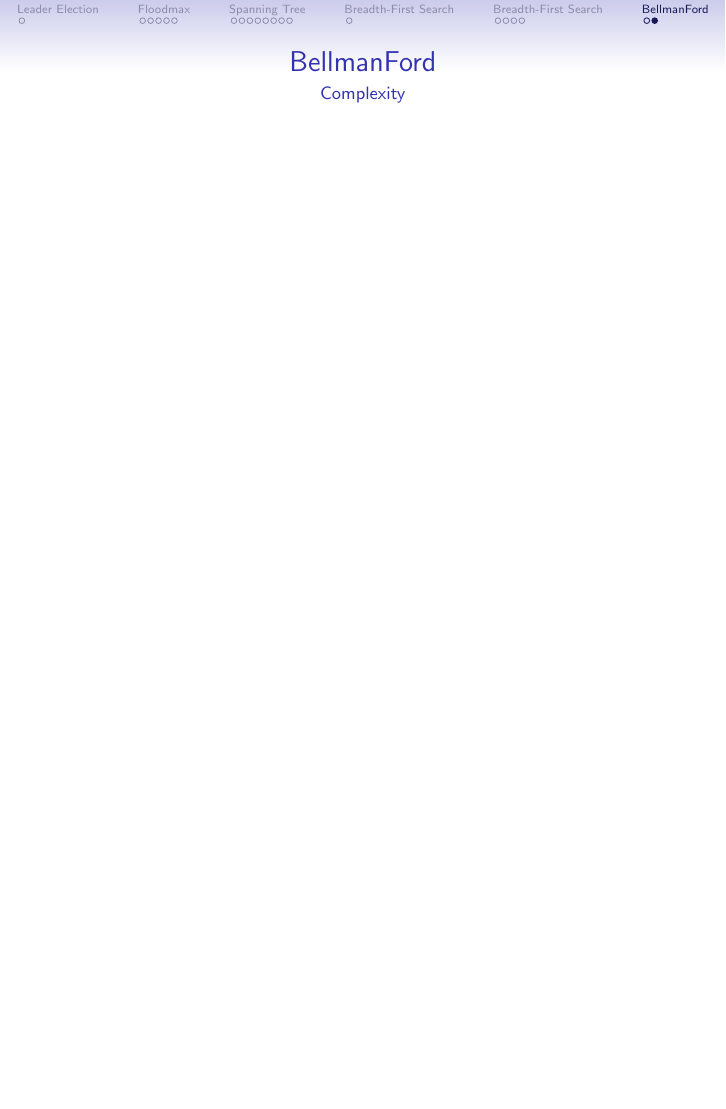
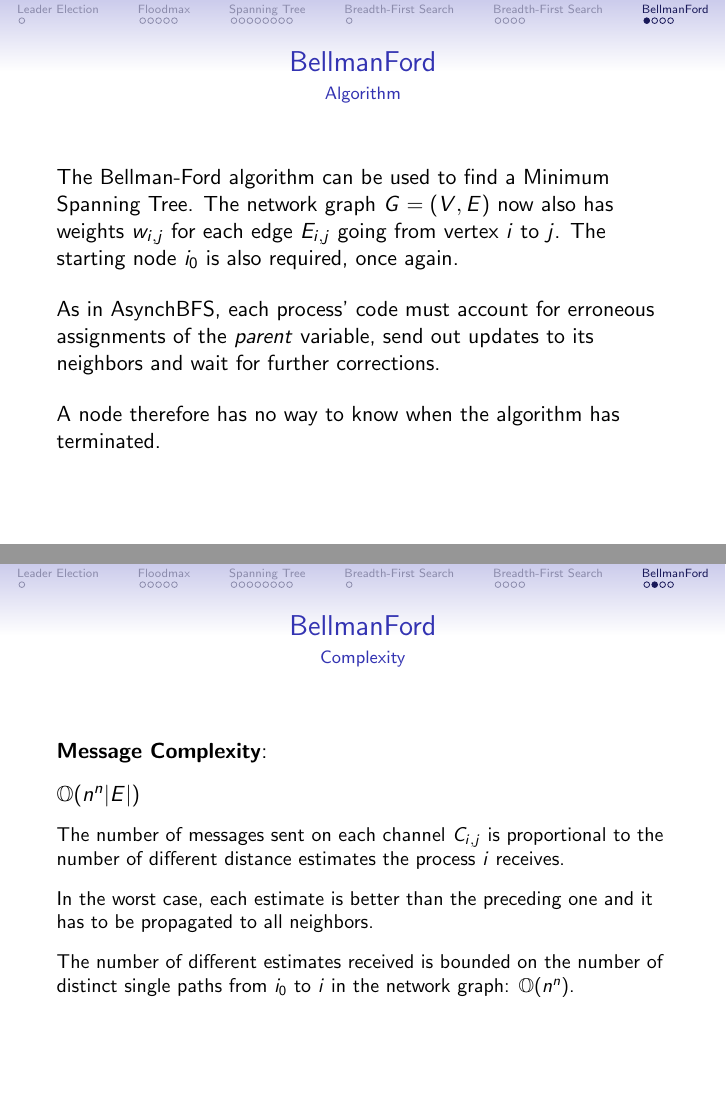
Before and after one commit to Pibborn/MCAD-slides, LaTeX slides (slides.tex): page 44 of 44 before the commit and pages 46 and 51 of 54 after it, the two joined at a grey line, the shorter picture padded with empty space. Compiled offline with pdfLaTeX; a LaTeX package or settings file that is missing is left out.

Commit message:
Add slides for Bellman-Ford

```diff
--- a/slides.tex
+++ b/slides.tex
@@ -282,11 +284,32 @@
 
 \section{BellmanFord}
 \begin{frame}{BellmanFord}{Algorithm}
-
-
-\end{frame}
-\begin{frame}{BellmanFord}{Complexity}
-
-
+    \normalsize
+	The Bellman-Ford algorithm can be used to find a Minimum Spanning Tree. The network graph $G = (V, E)$ now also has weights $w_{i, j}$ for each edge $E_{i, j}$ going from vertex $i$ to $j$. The starting node $i_0$ is also required, once again. \\
+    \vspace{12pt}
+    \pause
+	As in AsynchBFS, each process' code must account for erroneous assignments of the $parent$ variable, send out updates to its neighbors and wait for further corrections. \\
+    \vspace{12pt}
+    \pause
+    A node therefore has no way to know when the algorithm has terminated.
 \end{frame}
 
+\begin{frame}{BellmanFord}{Complexity}
+	\textbf{Message Complexity}: \\
+    \vspace{8pt}
+    \pause
+	$\mathbb{O}(n^n |E|)$ \\
+    \vspace{8pt}
+    \pause
+    \small
+    The number of messages sent on each channel $C_{i, j}$ is proportional to the number of different distance estimates the process $i$ receives. \\
+    \vspace{8pt}
+    \pause
+    In the worst case, each estimate is better than the preceding one and it has to be propagated to all neighbors. \\
+    \vspace{8pt}
+    \pause
+    The number of different estimates received is bounded on the number of distinct single paths from $i_0$ to $i$ in the network graph: $\mathbb{O}(n^n)$.
+\end{frame}
+
+\begin{frame}{BellmanFord}{Complexity}
+    \normalsize
```
Also changed, not shown: slides.tex (20 more changed lines).
